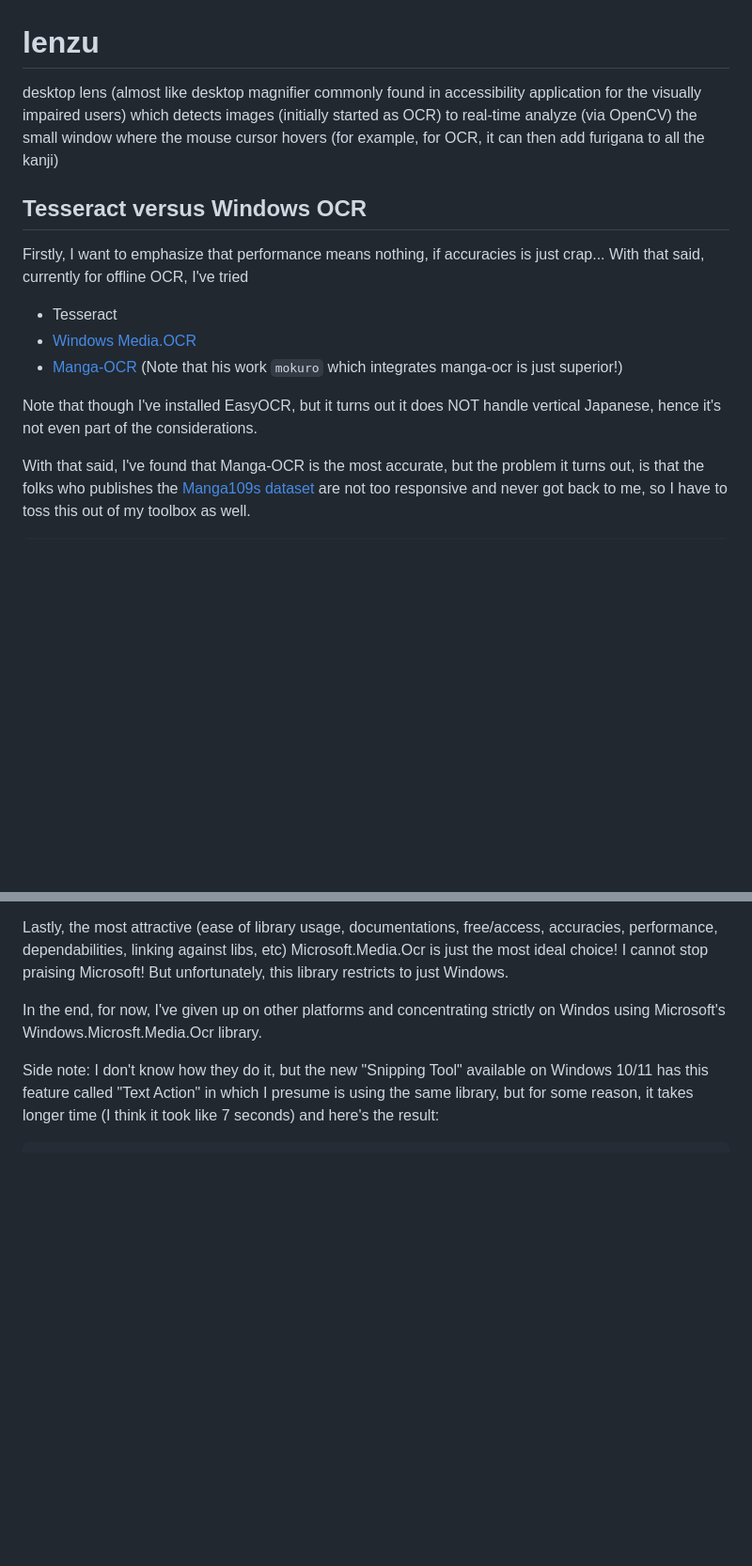
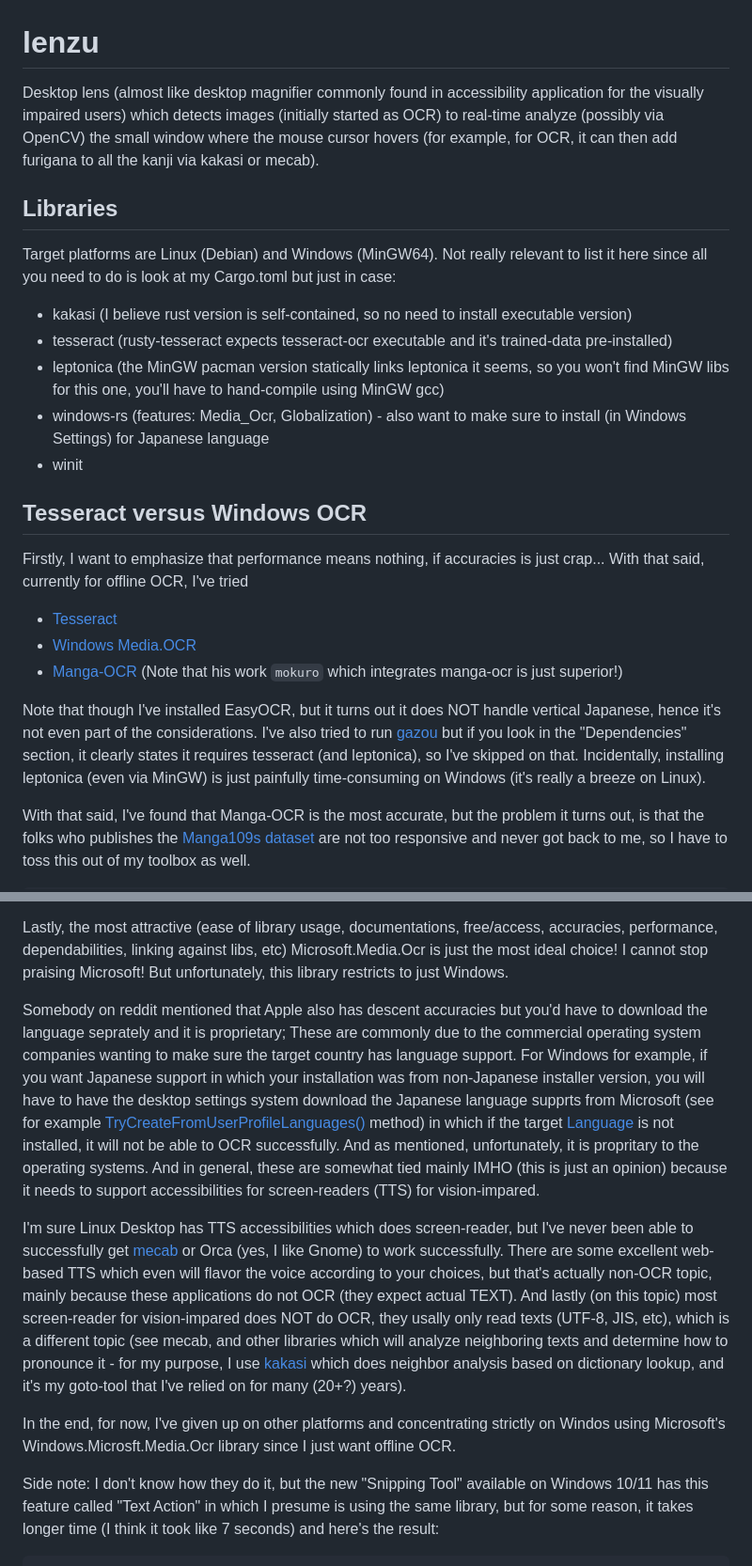
Before and after one commit to HidekiAI/lenzu, a Markdown page: README.md, 2 parts joined by grey strips. Shown at 94% size. GitHub-like rendering; blank space fills up the shorter version.

Commit message:
more chatty documentations...

```diff
--- a/README.md
+++ b/README.md
@@ -1,16 +1,26 @@
 # lenzu
 
-desktop lens (almost like desktop magnifier commonly found in accessibility application for the visually impaired users) which detects images (initially started as OCR) to real-time analyze (via OpenCV) the small window where the mouse cursor hovers (for example, for OCR, it can then add furigana to all the kanji)
+Desktop lens (almost like desktop magnifier commonly found in accessibility application for the visually impaired users) which detects images (initially started as OCR) to real-time analyze (possibly via OpenCV) the small window where the mouse cursor hovers (for example, for OCR, it can then add furigana to all the kanji via kakasi or mecab).
+
+## Libraries
+
+Target platforms are Linux (Debian) and Windows (MinGW64).  Not really relevant to list it here since all you need to do is look at my Cargo.toml but just in case:
+
+- kakasi (I believe rust version is self-contained, so no need to install executable version)
+- tesseract (rusty-tesseract expects tesseract-ocr executable and it's trained-data pre-installed)
+- leptonica (the MinGW pacman version statically links leptonica it seems, so you won't find MinGW libs for this one, you'll have to hand-compile using MinGW gcc)
+- windows-rs (features: Media_Ocr, Globalization) - also want to make sure to install (in Windows Settings) for Japanese language
+- winit
 
 ## Tesseract versus Windows OCR
 
 Firstly, I want to emphasize that performance means nothing, if accuracies is just crap...  With that said, currently for offline OCR, I've tried
 
-* Tesseract
-* [Windows Media.OCR](https://learn.microsoft.com/en-us/uwp/api/windows.media.ocr)
-* [Manga-OCR](https://github.com/kha-white/manga-ocr) (Note that his work `mokuro` which integrates manga-ocr is just superior!)
+- [Tesseract](https://github.com/tesseract-ocr/tesseract)
+- [Windows Media.OCR](https://learn.microsoft.com/en-us/uwp/api/windows.media.ocr)
+- [Manga-OCR](https://github.com/kha-white/manga-ocr) (Note that his work `mokuro` which integrates manga-ocr is just superior!)
 
-Note that though I've installed EasyOCR, but it turns out it does NOT handle vertical Japanese, hence it's not even part of the considerations.
+Note that though I've installed EasyOCR, but it turns out it does NOT handle vertical Japanese, hence it's not even part of the considerations.  I've also tried to run [gazou](https://github.com/kamui-fin/gazou) but if you look in the "Dependencies" section, it clearly states it requires tesseract (and leptonica), so I've skipped on that.  Incidentally, installing leptonica (even via MinGW) is just painfully time-consuming on Windows (it's really a breeze on Linux).
 
 With that said, I've found that Manga-OCR is the most accurate, but the problem it turns out, is that the folks who publishes the [Manga109s dataset](http://www.manga109.org/ja/index.html) are not too responsive and never got back to me, so I have to toss this out of my toolbox as well.
 
@@ -86,7 +96,11 @@ As for tesseract, I've tried ALL PSM settings, and PSM==5 was the closest it go
 
 Lastly, the most attractive (ease of library usage, documentations, free/access, accuracies, performance, dependabilities, linking against libs, etc) Microsoft.Media.Ocr is just the most ideal choice!  I cannot stop praising  Microsoft!  But unfortunately, this library restricts to just Windows.
 
-In the end, for now, I've given up on other platforms and concentrating strictly on Windos using Microsoft's Windows.Microsft.Media.Ocr library.
+Somebody on reddit mentioned that Apple also has descent accuracies but you'd have to download the language seprately and it is proprietary;  These are commonly due to the commercial operating system companies wanting to make sure the target country has language support.  For Windows for example, if you want Japanese support in which your installation was from non-Japanese installer version, you will have to have the desktop settings system download the Japanese language supprts from Microsoft (see for example [TryCreateFromUserProfileLanguages()](https://learn.microsoft.com/en-us/uwp/api/windows.media.ocr.ocrengine.trycreatefromuserprofilelanguages) method) in which if the target [Language](https://learn.microsoft.com/en-us/uwp/api/windows.globalization.language) is not installed, it will not be able to OCR successfully.  And as mentioned, unfortunately, it is propritary to the operating systems.  And in general, these are somewhat tied mainly IMHO (this is just an opinion) because it needs to support accessibilities for screen-readers (TTS) for vision-impared.
+
+I'm sure Linux Desktop has TTS accessibilities which does screen-reader, but I've never been able to successfully get [mecab](https://taku910.github.io/mecab/) or Orca (yes, I like Gnome) to work successfully.  There are some excellent web-based TTS which even will flavor the voice according to your choices, but that's actually non-OCR topic, mainly because these applications do not OCR (they expect actual TEXT).  And lastly (on this topic) most screen-reader for vision-impared does NOT do OCR, they usally only read texts (UTF-8, JIS, etc), which is a different topic (see mecab, and other libraries which will analyze neighboring texts and determine how to pronounce it - for my purpose, I use [kakasi](http://kakasi.namazu.org/index.html.ja) which does neighbor analysis based on dictionary lookup, and it's my goto-tool that I've relied on for many (20+?) years).
+
+In the end, for now, I've given up on other platforms and concentrating strictly on Windos using Microsoft's Windows.Microsft.Media.Ocr library since I just want offline OCR.
 
 Side note: I don't know how they do it, but the new "Snipping Tool" available on Windows 10/11 has this feature called "Text Action" in which I presume is using the same library, but for some reason, it takes longer time (I think it took like 7 seconds) and here's the result:
 
```
